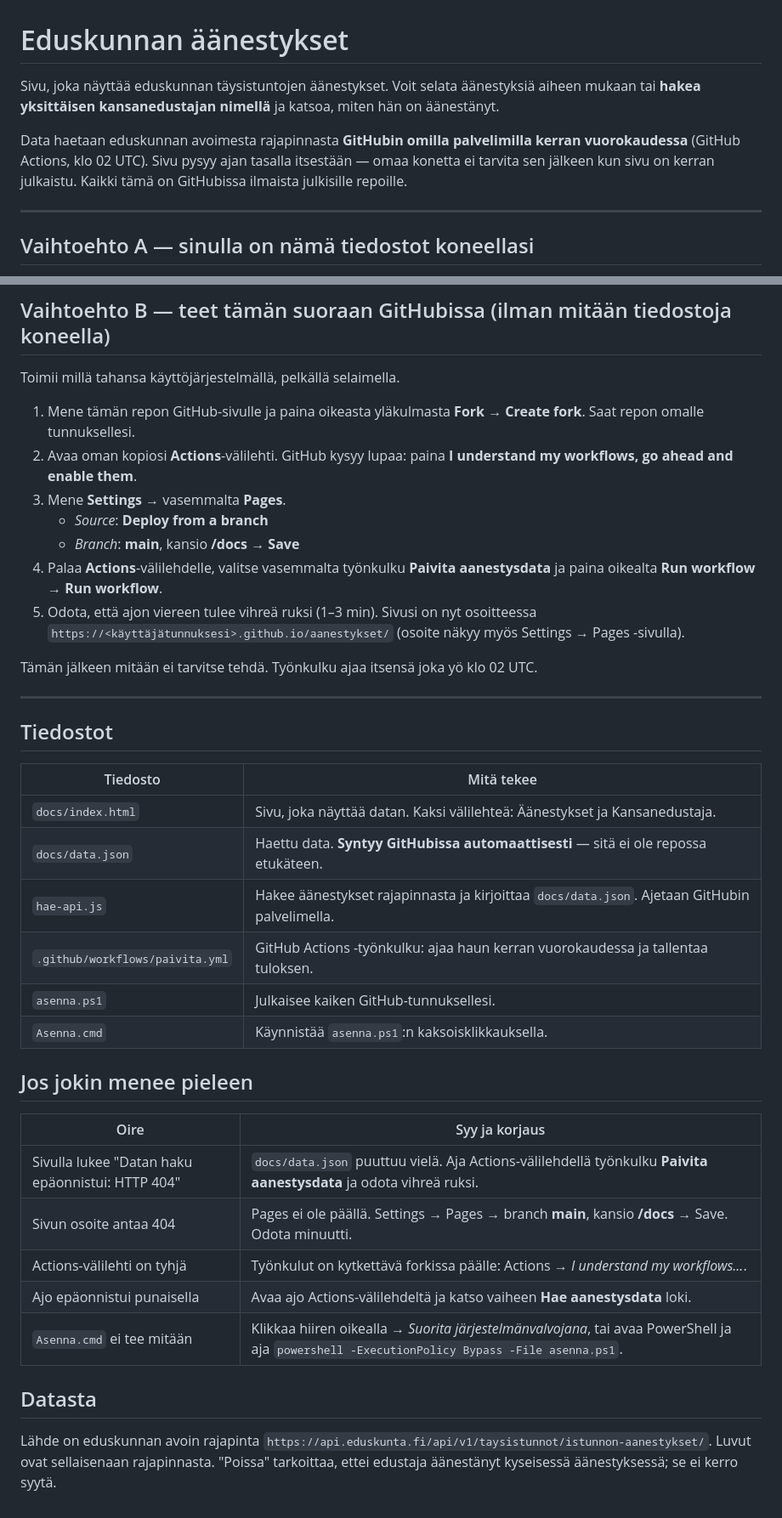
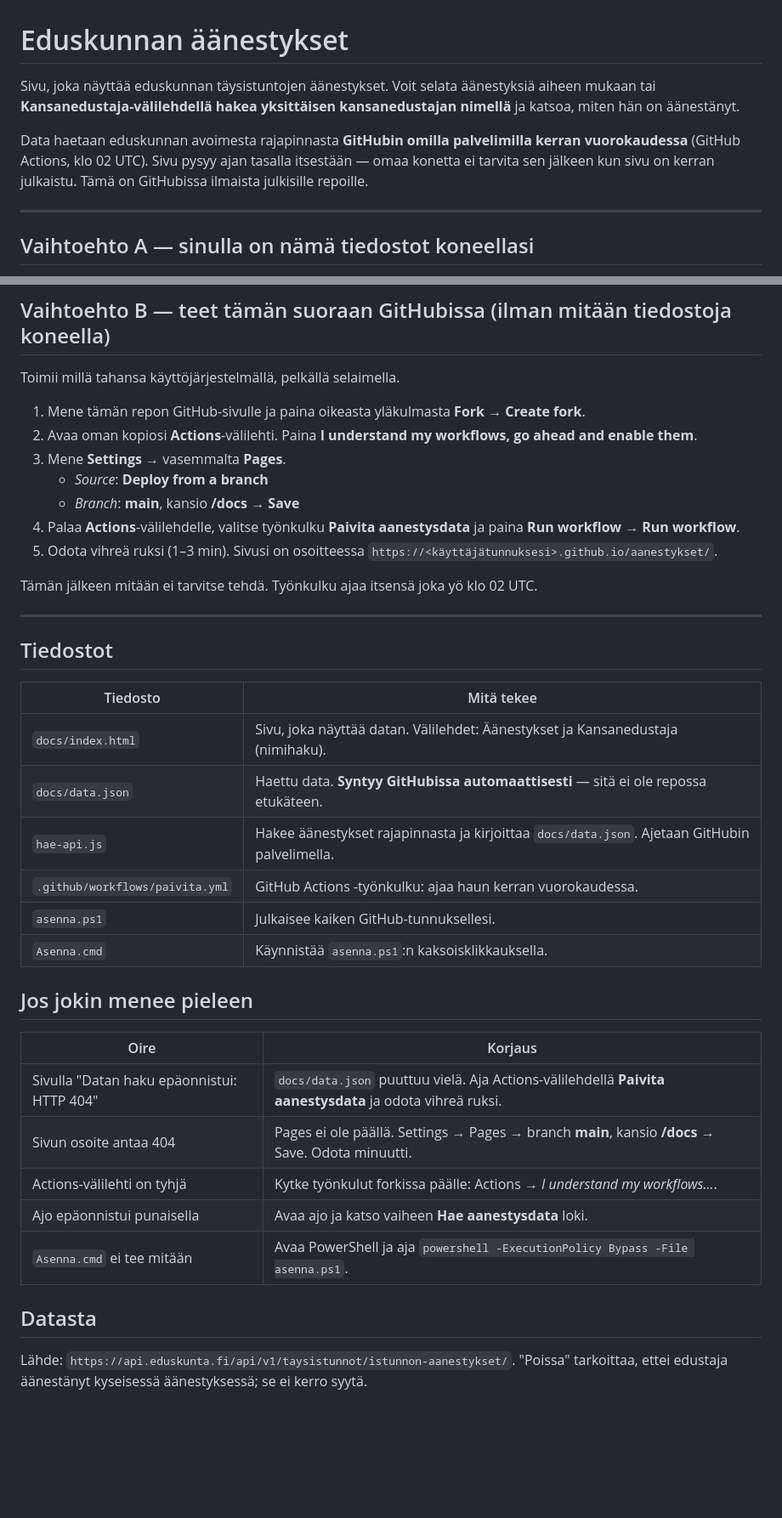
Before and after one commit to paavali87-svg/aanestykset, a Markdown page: README.md, 2 parts joined by grey strips. Shown at 85% size. Drawn GitHub-style; blank space fills up the shorter version.

Commit message:
Lisaa README.md

```diff
--- a/README.md
+++ b/README.md
@@ -1,12 +1,13 @@
 # Eduskunnan äänestykset
 
 Sivu, joka näyttää eduskunnan täysistuntojen äänestykset. Voit selata äänestyksiä aiheen
-mukaan tai **hakea yksittäisen kansanedustajan nimellä** ja katsoa, miten hän on äänestänyt.
+mukaan tai **Kansanedustaja-välilehdellä hakea yksittäisen kansanedustajan nimellä** ja
+katsoa, miten hän on äänestänyt.
 
 Data haetaan eduskunnan avoimesta rajapinnasta **GitHubin omilla palvelimilla kerran
 vuorokaudessa** (GitHub Actions, klo 02 UTC). Sivu pysyy ajan tasalla itsestään — omaa
-konetta ei tarvita sen jälkeen kun sivu on kerran julkaistu. Kaikki tämä on GitHubissa
-ilmaista julkisille repoille.
+konetta ei tarvita sen jälkeen kun sivu on kerran julkaistu. Tämä on GitHubissa ilmaista
+julkisille repoille.
 
 ---
 
@@ -41,17 +42,15 @@ Sitä **ei tarvitse** ajaa datan päivittämiseksi — se hoituu itsestään jok
 Toimii millä tahansa käyttöjärjestelmällä, pelkällä selaimella.
 
 1. Mene tämän repon GitHub-sivulle ja paina oikeasta yläkulmasta **Fork** → **Create fork**.
-   Saat repon omalle tunnuksellesi.
-2. Avaa oman kopiosi **Actions**-välilehti. GitHub kysyy lupaa: paina
+2. Avaa oman kopiosi **Actions**-välilehti. Paina
    **I understand my workflows, go ahead and enable them**.
 3. Mene **Settings** → vasemmalta **Pages**.
    - *Source*: **Deploy from a branch**
    - *Branch*: **main**, kansio **/docs** → **Save**
-4. Palaa **Actions**-välilehdelle, valitse vasemmalta työnkulku **Paivita aanestysdata** ja
-   paina oikealta **Run workflow** → **Run workflow**.
-5. Odota, että ajon viereen tulee vihreä ruksi (1–3 min). Sivusi on nyt osoitteessa
-   `https://<käyttäjätunnuksesi>.github.io/aanestykset/`
-   (osoite näkyy myös Settings → Pages -sivulla).
+4. Palaa **Actions**-välilehdelle, valitse työnkulku **Paivita aanestysdata** ja paina
+   **Run workflow** → **Run workflow**.
+5. Odota vihreä ruksi (1–3 min). Sivusi on osoitteessa
+   `https://<käyttäjätunnuksesi>.github.io/aanestykset/`.
 
 Tämän jälkeen mitään ei tarvitse tehdä. Työnkulku ajaa itsensä joka yö klo 02 UTC.
 
@@ -61,25 +60,24 @@ Tämän jälkeen mitään ei tarvitse tehdä. Työnkulku ajaa itsensä joka yö
 
 | Tiedosto | Mitä tekee |
 |---|---|
-| `docs/index.html` | Sivu, joka näyttää datan. Kaksi välilehteä: Äänestykset ja Kansanedustaja. |
+| `docs/index.html` | Sivu, joka näyttää datan. Välilehdet: Äänestykset ja Kansanedustaja (nimihaku). |
 | `docs/data.json` | Haettu data. **Syntyy GitHubissa automaattisesti** — sitä ei ole repossa etukäteen. |
 | `hae-api.js` | Hakee äänestykset rajapinnasta ja kirjoittaa `docs/data.json`. Ajetaan GitHubin palvelimella. |
-| `.github/workflows/paivita.yml` | GitHub Actions -työnkulku: ajaa haun kerran vuorokaudessa ja tallentaa tuloksen. |
+| `.github/workflows/paivita.yml` | GitHub Actions -työnkulku: ajaa haun kerran vuorokaudessa. |
 | `asenna.ps1` | Julkaisee kaiken GitHub-tunnuksellesi. |
 | `Asenna.cmd` | Käynnistää `asenna.ps1`:n kaksoisklikkauksella. |
 
 ## Jos jokin menee pieleen
 
-| Oire | Syy ja korjaus |
+| Oire | Korjaus |
 |---|---|
-| Sivulla lukee "Datan haku epäonnistui: HTTP 404" | `docs/data.json` puuttuu vielä. Aja Actions-välilehdellä työnkulku **Paivita aanestysdata** ja odota vihreä ruksi. |
+| Sivulla "Datan haku epäonnistui: HTTP 404" | `docs/data.json` puuttuu vielä. Aja Actions-välilehdellä **Paivita aanestysdata** ja odota vihreä ruksi. |
 | Sivun osoite antaa 404 | Pages ei ole päällä. Settings → Pages → branch **main**, kansio **/docs** → Save. Odota minuutti. |
-| Actions-välilehti on tyhjä | Työnkulut on kytkettävä forkissa päälle: Actions → *I understand my workflows...*. |
-| Ajo epäonnistui punaisella | Avaa ajo Actions-välilehdeltä ja katso vaiheen **Hae aanestysdata** loki. |
-| `Asenna.cmd` ei tee mitään | Klikkaa hiiren oikealla → *Suorita järjestelmänvalvojana*, tai avaa PowerShell ja aja `powershell -ExecutionPolicy Bypass -File asenna.ps1`. |
+| Actions-välilehti on tyhjä | Kytke työnkulut forkissa päälle: Actions → *I understand my workflows...*. |
+| Ajo epäonnistui punaisella | Avaa ajo ja katso vaiheen **Hae aanestysdata** loki. |
+| `Asenna.cmd` ei tee mitään | Avaa PowerShell ja aja `powershell -ExecutionPolicy Bypass -File asenna.ps1`. |
 
 ## Datasta
 
-Lähde on eduskunnan avoin rajapinta `https://api.eduskunta.fi/api/v1/taysistunnot/istunnon-aanestykset/`.
-Luvut ovat sellaisenaan rajapinnasta. "Poissa" tarkoittaa, ettei edustaja äänestänyt kyseisessä
-äänestyksessä; se ei kerro syytä.
+Lähde: `https://api.eduskunta.fi/api/v1/taysistunnot/istunnon-aanestykset/`. "Poissa" tarkoittaa,
+ettei edustaja äänestänyt kyseisessä äänestyksessä; se ei kerro syytä.
```
